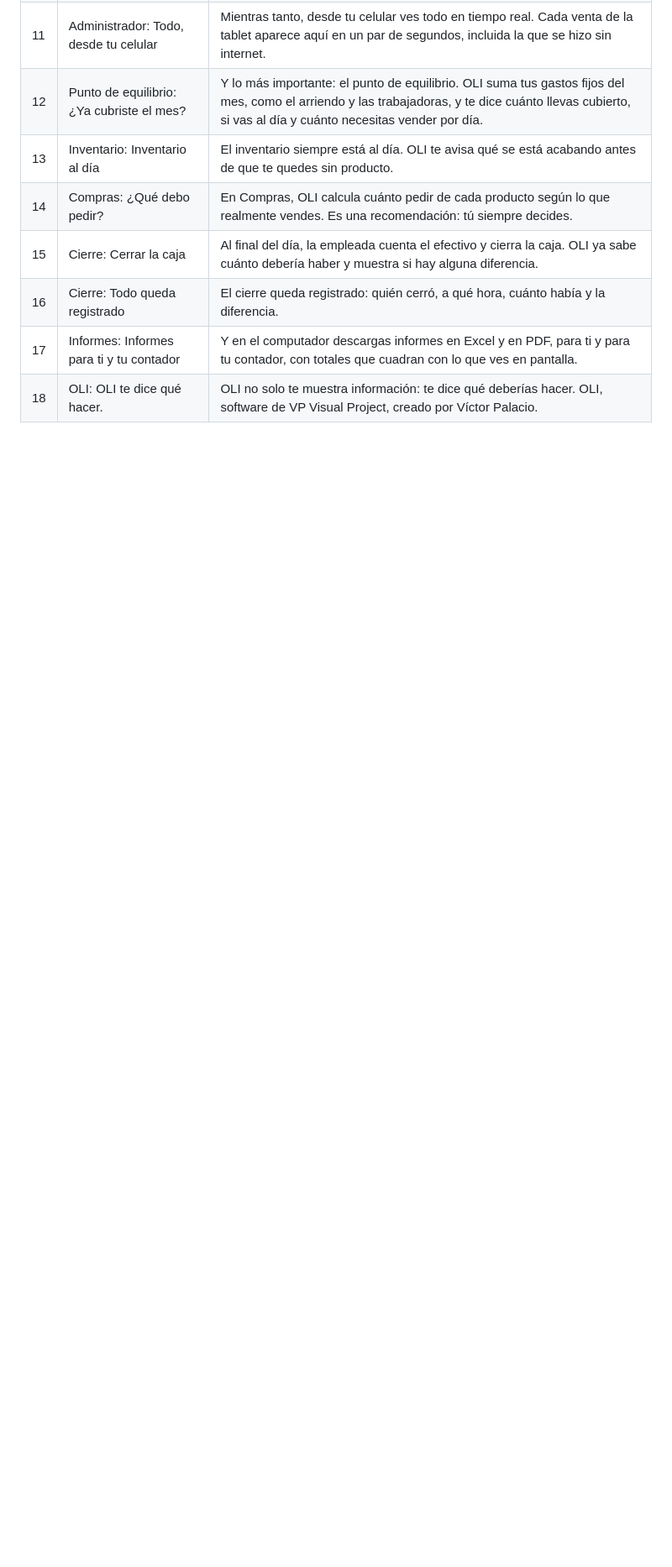
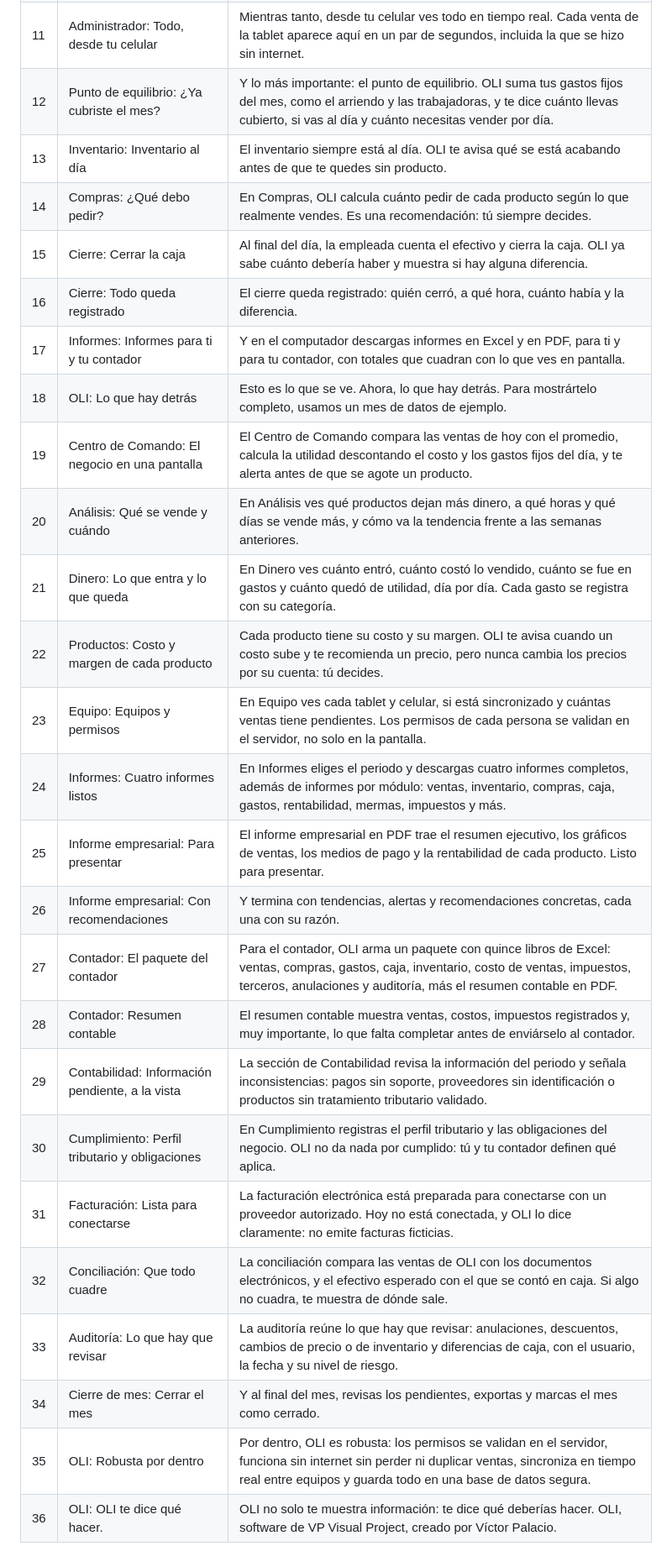
Before and after one commit to vpalacio1998-creator/vpalacio31, a Markdown page: OLI_Tutorial_Script.md, the part around one of its changes. Shown at 84% size. GitHub-like rendering; blank space fills up the shorter version.

Commit message:
Guion: video narrado de 6 min con la segunda parte
Co-Authored-By: Claude Opus 5.5 <noreply@anthropic.com>
Claude-Session: https://claude.ai/code/session_019oUbfqQQmSUne6fNR87YsT

```diff
--- a/OLI_Tutorial_Script.md
+++ b/OLI_Tutorial_Script.md
@@ -80,4 +81,22 @@
 | 15 | Cierre: Cerrar la caja | Al final del día, la empleada cuenta el efectivo y cierra la caja. OLI ya sabe cuánto debería haber y muestra si hay alguna diferencia. |
 | 16 | Cierre: Todo queda registrado | El cierre queda registrado: quién cerró, a qué hora, cuánto había y la diferencia. |
 | 17 | Informes: Informes para ti y tu contador | Y en el computador descargas informes en Excel y en PDF, para ti y para tu contador, con totales que cuadran con lo que ves en pantalla. |
-| 18 | OLI: OLI te dice qué hacer. | OLI no solo te muestra información: te dice qué deberías hacer. OLI, software de VP Visual Project, creado por Víctor Palacio. |
+| 18 | OLI: Lo que hay detrás | Esto es lo que se ve. Ahora, lo que hay detrás. Para mostrártelo completo, usamos un mes de datos de ejemplo. |
+| 19 | Centro de Comando: El negocio en una pantalla | El Centro de Comando compara las ventas de hoy con el promedio, calcula la utilidad descontando el costo y los gastos fijos del día, y te alerta antes de que se agote un producto. |
+| 20 | Análisis: Qué se vende y cuándo | En Análisis ves qué productos dejan más dinero, a qué horas y qué días se vende más, y cómo va la tendencia frente a las semanas anteriores. |
+| 21 | Dinero: Lo que entra y lo que queda | En Dinero ves cuánto entró, cuánto costó lo vendido, cuánto se fue en gastos y cuánto quedó de utilidad, día por día. Cada gasto se registra con su categoría. |
+| 22 | Productos: Costo y margen de cada producto | Cada producto tiene su costo y su margen. OLI te avisa cuando un costo sube y te recomienda un precio, pero nunca cambia los precios por su cuenta: tú decides. |
+| 23 | Equipo: Equipos y permisos | En Equipo ves cada tablet y celular, si está sincronizado y cuántas ventas tiene pendientes. Los permisos de cada persona se validan en el servidor, no solo en la pantalla. |
+| 24 | Informes: Cuatro informes listos | En Informes eliges el periodo y descargas cuatro informes completos, además de informes por módulo: ventas, inventario, compras, caja, gastos, rentabilidad, mermas, impuestos y más. |
+| 25 | Informe empresarial: Para presentar | El informe empresarial en PDF trae el resumen ejecutivo, los gráficos de ventas, los medios de pago y la rentabilidad de cada producto. Listo para presentar. |
+| 26 | Informe empresarial: Con recomendaciones | Y termina con tendencias, alertas y recomendaciones concretas, cada una con su razón. |
+| 27 | Contador: El paquete del contador | Para el contador, OLI arma un paquete con quince libros de Excel: ventas, compras, gastos, caja, inventario, costo de ventas, impuestos, terceros, anulaciones y auditoría, más el resumen contable en PDF. |
+| 28 | Contador: Resumen contable | El resumen contable muestra ventas, costos, impuestos registrados y, muy importante, lo que falta completar antes de enviárselo al contador. |
+| 29 | Contabilidad: Información pendiente, a la vista | La sección de Contabilidad revisa la información del periodo y señala inconsistencias: pagos sin soporte, proveedores sin identificación o productos sin tratamiento tributario validado. |
+| 30 | Cumplimiento: Perfil tributario y obligaciones | En Cumplimiento registras el perfil tributario y las obligaciones del negocio. OLI no da nada por cumplido: tú y tu contador definen qué aplica. |
+| 31 | Facturación: Lista para conectarse | La facturación electrónica está preparada para conectarse con un proveedor autorizado. Hoy no está conectada, y OLI lo dice claramente: no emite facturas ficticias. |
+| 32 | Conciliación: Que todo cuadre | La conciliación compara las ventas de OLI con los documentos electrónicos, y el efectivo esperado con el que se contó en caja. Si algo no cuadra, te muestra de dónde sale. |
+| 33 | Auditoría: Lo que hay que revisar | La auditoría reúne lo que hay que revisar: anulaciones, descuentos, cambios de precio o de inventario y diferencias de caja, con el usuario, la fecha y su nivel de riesgo. |
+| 34 | Cierre de mes: Cerrar el mes | Y al final del mes, revisas los pendientes, exportas y marcas el mes como cerrado. |
+| 35 | OLI: Robusta por dentro | Por dentro, OLI es robusta: los permisos se validan en el servidor, funciona sin internet sin perder ni duplicar ventas, sincroniza en tiempo real entre equipos y guarda todo en una base de datos segura. |
+| 36 | OLI: OLI te dice qué hacer. | OLI no solo te muestra información: te dice qué deberías hacer. OLI, software de VP Visual Project, creado por Víctor Palacio. |
```
Also changed, not shown: other parts of OLI_Tutorial_Script.md (+2 -1 lines).
